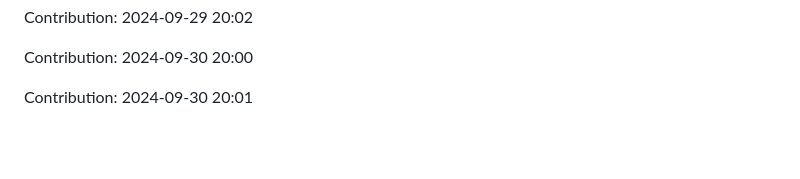
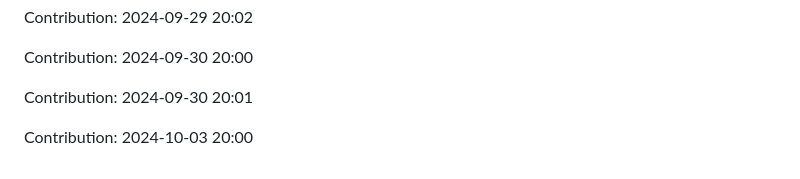
Before and after one commit to nitin-1926/MediCV, a Markdown page: README.md, the part around the change. GitHub-like rendering; blank space fills up the shorter version.

Commit message:
Contribution: 2024-10-03 20:00

```diff
--- a/README.md
+++ b/README.md
@@ -246,3 +246,5 @@ Contribution: 2024-09-29 20:02
 Contribution: 2024-09-30 20:00
 
 Contribution: 2024-09-30 20:01
+
+Contribution: 2024-10-03 20:00
```
